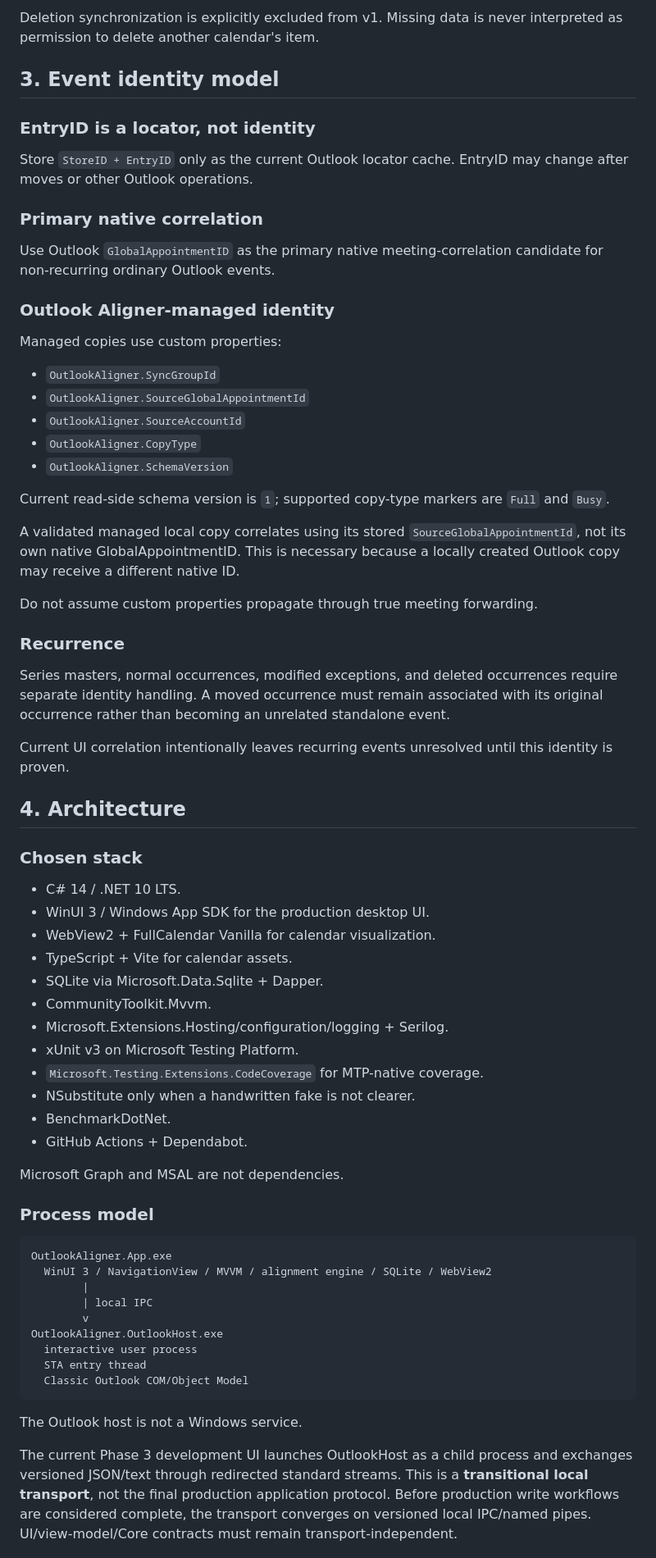
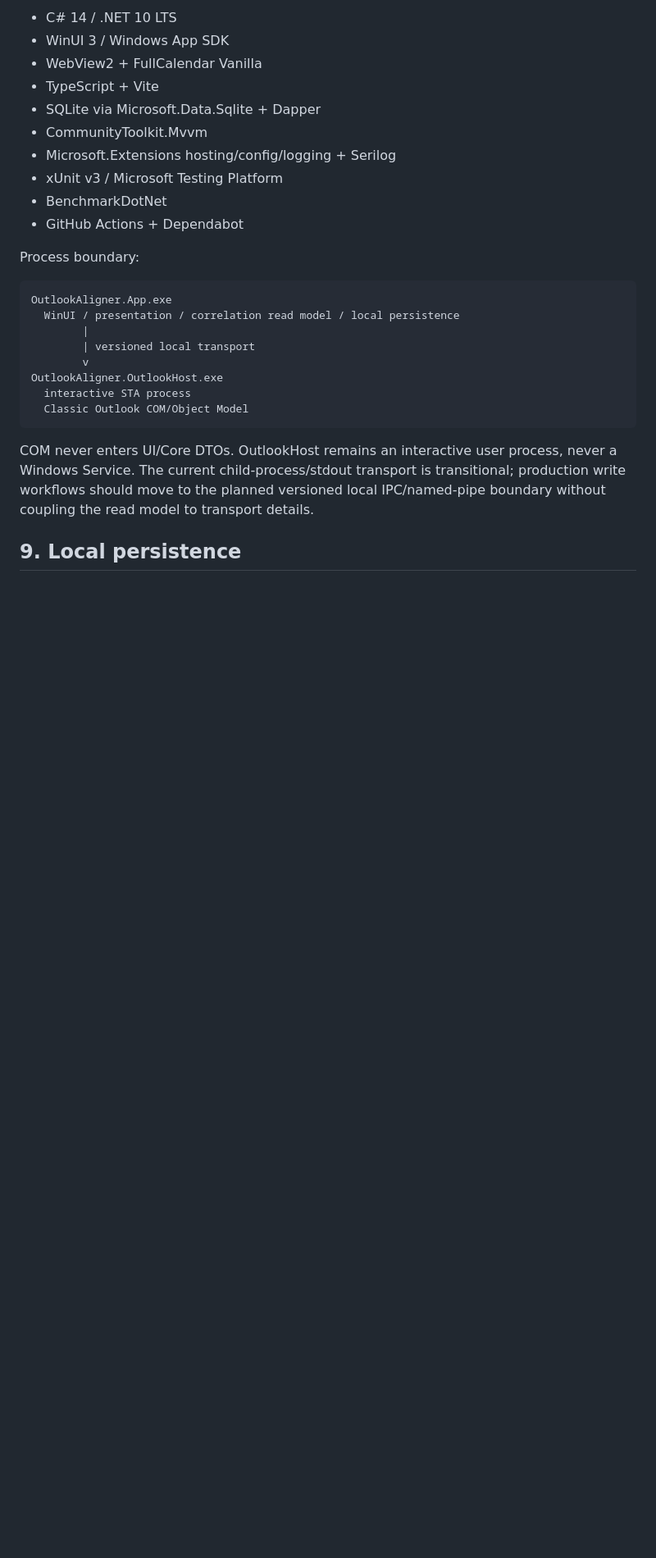
Before and after one commit to AlexanderWilhelmsenBerg/Outlook-aligner, a Markdown page: plan.md, the part around one of its changes. Shown at 82% size. GitHub-like rendering; blank space fills up the shorter version.

````diff
--- a/plan.md
+++ b/plan.md
@@ -134,72 +321,29 @@ Conflicting, incomplete, unsupported-schema, or unreadable managed metadata must
 
-Deletion synchronization is explicitly excluded from v1. Missing data is never interpreted as permission to delete another calendar's item.
+- C# 14 / .NET 10 LTS
+- WinUI 3 / Windows App SDK
+- WebView2 + FullCalendar Vanilla
+- TypeScript + Vite
+- SQLite via Microsoft.Data.Sqlite + Dapper
+- CommunityToolkit.Mvvm
+- Microsoft.Extensions hosting/config/logging + Serilog
+- xUnit v3 / Microsoft Testing Platform
+- BenchmarkDotNet
+- GitHub Actions + Dependabot
 
-## 3. Event identity model
-
-### EntryID is a locator, not identity
-
-Store `StoreID + EntryID` only as the current Outlook locator cache. EntryID may change after moves or other Outlook operations.
-
-### Primary native correlation
-
-Use Outlook `GlobalAppointmentID` as the primary native meeting-correlation candidate for non-recurring ordinary Outlook events.
-
-### Outlook Aligner-managed identity
-
-Managed copies use custom properties:
-
-- `OutlookAligner.SyncGroupId`
-- `OutlookAligner.SourceGlobalAppointmentId`
-- `OutlookAligner.SourceAccountId`
-- `OutlookAligner.CopyType`
-- `OutlookAligner.SchemaVersion`
-
-Current read-side schema version is `1`; supported copy-type markers are `Full` and `Busy`.
-
-A validated managed local copy correlates using its stored `SourceGlobalAppointmentId`, not its own native GlobalAppointmentID. This is necessary because a locally created Outlook copy may receive a different native ID.
-
-Do not assume custom properties propagate through true meeting forwarding.
-
-### Recurrence
-
-Series masters, normal occurrences, modified exceptions, and deleted occurrences require separate identity handling. A moved occurrence must remain associated with its original occurrence rather than becoming an unrelated standalone event.
-
-Current UI correlation intentionally leaves recurring events unresolved until this identity is proven.
-
-## 4. Architecture
-
-### Chosen stack
-
-- C# 14 / .NET 10 LTS.
-- WinUI 3 / Windows App SDK for the production desktop UI.
-- WebView2 + FullCalendar Vanilla for calendar visualization.
-- TypeScript + Vite for calendar assets.
-- SQLite via Microsoft.Data.Sqlite + Dapper.
-- CommunityToolkit.Mvvm.
-- Microsoft.Extensions.Hosting/configuration/logging + Serilog.
-- xUnit v3 on Microsoft Testing Platform.
-- `Microsoft.Testing.Extensions.CodeCoverage` for MTP-native coverage.
-- NSubstitute only when a handwritten fake is not clearer.
-- BenchmarkDotNet.
-- GitHub Actions + Dependabot.
-
-Microsoft Graph and MSAL are not dependencies.
-
-### Process model
+Process boundary:
 
 ```text
 OutlookAligner.App.exe
-  WinUI 3 / NavigationView / MVVM / alignment engine / SQLite / WebView2
+  WinUI / presentation / correlation read model / local persistence
         |
-        | local IPC
+        | versioned local transport
         v
 OutlookAligner.OutlookHost.exe
-  interactive user process
-  STA entry thread
+  interactive STA process
   Classic Outlook COM/Object Model
 ```
 
-The Outlook host is not a Windows service.
+COM never enters UI/Core DTOs. OutlookHost remains an interactive user process, never a Windows Service. The current child-process/stdout transport is transitional; production write workflows should move to the planned versioned local IPC/named-pipe boundary without coupling the read model to transport details.
 
-The current Phase 3 development UI launches OutlookHost as a child process and exchanges versioned JSON/text through redirected standard streams. This is a **transitional local transport**, not the final production application protocol. Before production write workflows are considered complete, the transport converges on versioned local IPC/named pipes. UI/view-model/Core contracts must remain transport-independent.
+## 9. Local persistence
 
````
Also changed, not shown: other parts of plan.md (+285 -239 lines).
